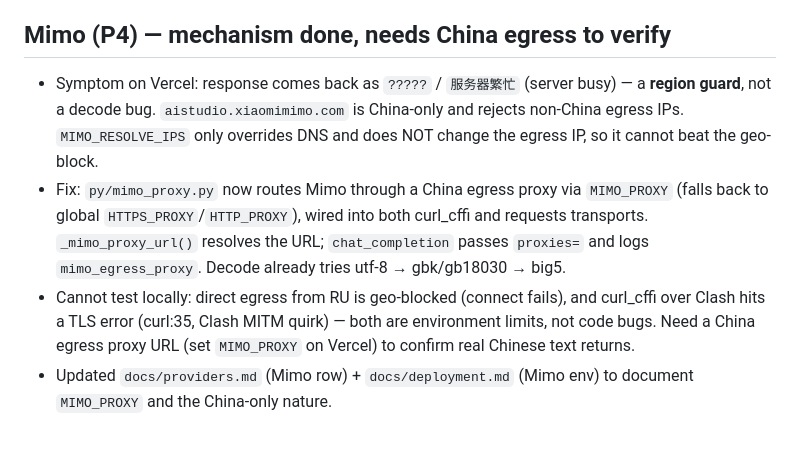
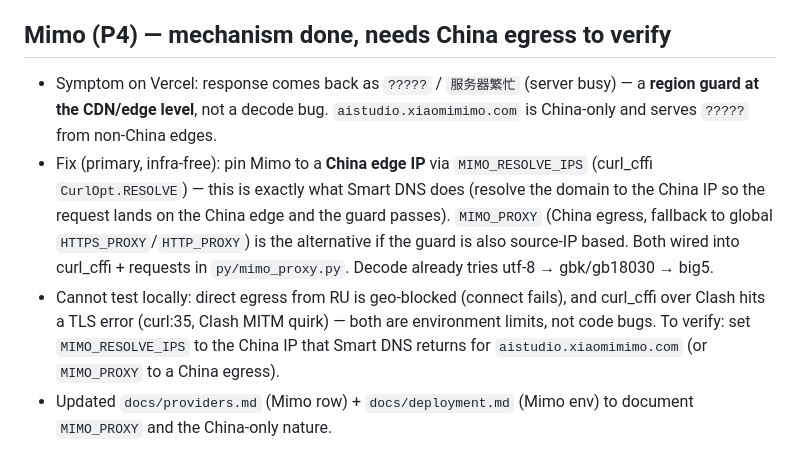
Before and after one commit to VolcharaVasiliy/risu-zai-proxy-archive, a Markdown page: STATE.md, the part around the change. Rendered like a GitHub page.

Commit message:
docs(Mimo): correct region-bypass guidance — MIMO_RESOLVE_IPS (Smart DNS / China edge IP) is the primary, infra-free fix; MIMO_PROXY is fallback

```diff
--- a/STATE.md
+++ b/STATE.md
@@ -29,9 +29,9 @@
 - P4 Mimo: mechanism implemented, cannot verify from this machine.
 
 ## Mimo (P4) — mechanism done, needs China egress to verify
-- Symptom on Vercel: response comes back as `?????` / `服务器繁忙` (server busy) — a **region guard**, not a decode bug. `aistudio.xiaomimimo.com` is China-only and rejects non-China egress IPs. `MIMO_RESOLVE_IPS` only overrides DNS and does NOT change the egress IP, so it cannot beat the geo-block.
-- Fix: `py/mimo_proxy.py` now routes Mimo through a China egress proxy via `MIMO_PROXY` (falls back to global `HTTPS_PROXY`/`HTTP_PROXY`), wired into both curl_cffi and requests transports. `_mimo_proxy_url()` resolves the URL; `chat_completion` passes `proxies=` and logs `mimo_egress_proxy`. Decode already tries utf-8 → gbk/gb18030 → big5.
-- Cannot test locally: direct egress from RU is geo-blocked (connect fails), and curl_cffi over Clash hits a TLS error (curl:35, Clash MITM quirk) — both are environment limits, not code bugs. Need a China egress proxy URL (set `MIMO_PROXY` on Vercel) to confirm real Chinese text returns.
+- Symptom on Vercel: response comes back as `?????` / `服务器繁忙` (server busy) — a **region guard at the CDN/edge level**, not a decode bug. `aistudio.xiaomimimo.com` is China-only and serves `?????` from non-China edges.
+- Fix (primary, infra-free): pin Mimo to a **China edge IP** via `MIMO_RESOLVE_IPS` (curl_cffi `CurlOpt.RESOLVE`) — this is exactly what Smart DNS does (resolve the domain to the China IP so the request lands on the China edge and the guard passes). `MIMO_PROXY` (China egress, fallback to global `HTTPS_PROXY`/`HTTP_PROXY`) is the alternative if the guard is also source-IP based. Both wired into curl_cffi + requests in `py/mimo_proxy.py`. Decode already tries utf-8 → gbk/gb18030 → big5.
+- Cannot test locally: direct egress from RU is geo-blocked (connect fails), and curl_cffi over Clash hits a TLS error (curl:35, Clash MITM quirk) — both are environment limits, not code bugs. To verify: set `MIMO_RESOLVE_IPS` to the China IP that Smart DNS returns for `aistudio.xiaomimimo.com` (or `MIMO_PROXY` to a China egress).
 - Updated `docs/providers.md` (Mimo row) + `docs/deployment.md` (Mimo env) to document `MIMO_PROXY` and the China-only nature.
 
 ## Next Move
```
Also changed, not shown: docs/deployment.md (+1 -2 lines), docs/providers.md (+1 -1 lines).
